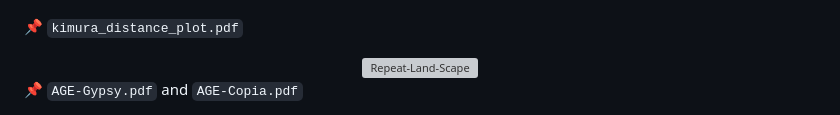
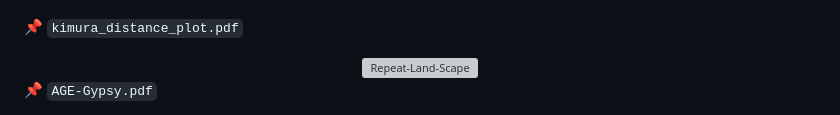
Before and after one commit to Marcos-Fernando/EDTA-GUI, a Markdown page: README.md, the part around one of its changes. Drawn GitHub-style; grey boxes are pictures that could not be loaded.

```diff
--- a/README.md
+++ b/README.md
@@ -294,5 +293,5 @@ Examples of data output:
 </div>
 
 
-📌 ``AGE-Gypsy.pdf`` and ``AGE-Copia.pdf``
+📌 ``AGE-Gypsy.pdf``
 <div align="center">
```
Also changed, not shown: other parts of README.md (+0 -2 lines).
